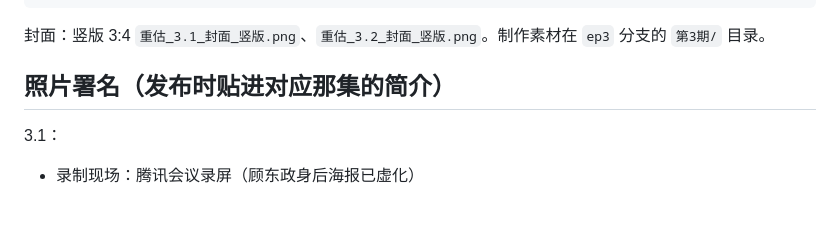
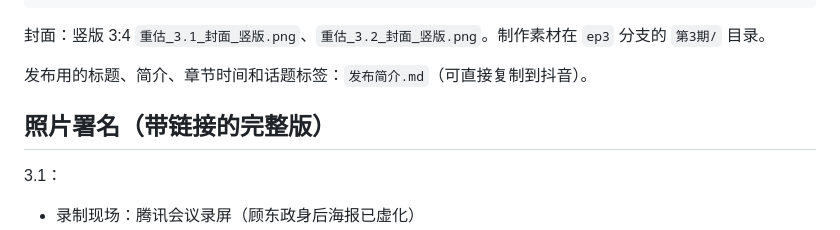
Before and after one commit to GavinGudz/chonggu-podcast, a Markdown page: 第3期/README.md, the part around the change. Rendered like a GitHub page; blank space fills up the shorter version.

Commit message:
3.1 / 3.2 发布简介：标题、简介、章节时间、署名和话题标签
Co-Authored-By: Claude Opus 5.5 <noreply@anthropic.com>

```diff
--- a/第3期/README.md
+++ b/第3期/README.md
@@ -24,7 +24,9 @@ shasum -a 256 -c 重估_3.1_注意力价值_顾东政_3比4.mp4.sha256 重估_3.
 
 封面：竖版 3:4 `重估_3.1_封面_竖版.png`、`重估_3.2_封面_竖版.png`。制作素材在 `ep3` 分支的 `第3期/` 目录。
 
-## 照片署名（发布时贴进对应那集的简介）
+发布用的标题、简介、章节时间和话题标签：`发布简介.md`（可直接复制到抖音）。
+
+## 照片署名（带链接的完整版）
 
 3.1：
 
```
Also changed, not shown: 第3期/发布简介.md (added, +65 -0 lines).
